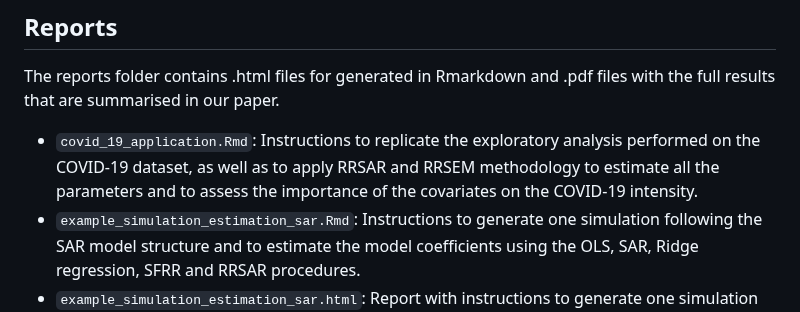
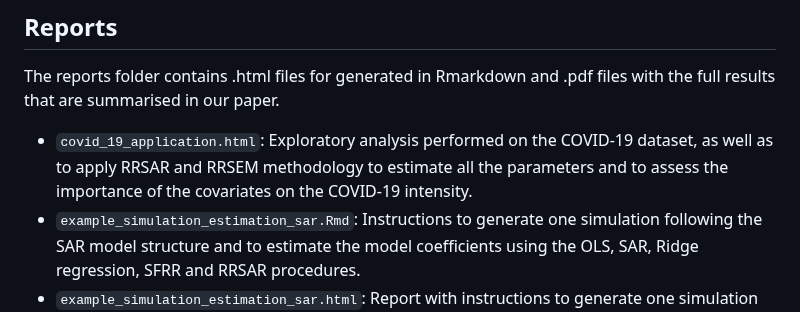
Before and after one commit to c0ra/RRSARMMI, a Markdown page: README.md, the part around the change. GitHub-like rendering.

```diff
--- a/README.md
+++ b/README.md
@@ -93,7 +93,7 @@ The `functions_*` scripts are called in the main .Rmd files to run the SFRR, RRS
 
 The reports folder contains .html files for generated in Rmarkdown and .pdf files with the full results that are summarised in our paper.
 
-- `covid_19_application.Rmd`: Instructions to replicate the exploratory analysis performed on the COVID-19 dataset, as well as to apply RRSAR and RRSEM methodology to estimate all the parameters and to assess the importance of the covariates on the COVID-19 intensity.
+- `covid_19_application.html`: Exploratory analysis performed on the COVID-19 dataset, as well as to apply RRSAR and RRSEM methodology to estimate all the parameters and to assess the importance of the covariates on the COVID-19 intensity.
 - `example_simulation_estimation_sar.Rmd`: Instructions to generate one simulation following the SAR model structure and to estimate the model coefficients using the OLS, SAR, Ridge regression, SFRR and RRSAR procedures.
 - `example_simulation_estimation_sar.html`: Report with instructions to generate one simulation following the SAR model structure and to estimate the model coefficients using the OLS, SAR, Ridge regression, SFRR and RRSAR procedures.
 - - `example_simulation_estimation_sem.Rmd`: Instructions to generate one simulation following the SEM model structure and to estimate the model coefficients using the OLS, SEM, Ridge regression, SFRR and RRSAR procedures.
```
